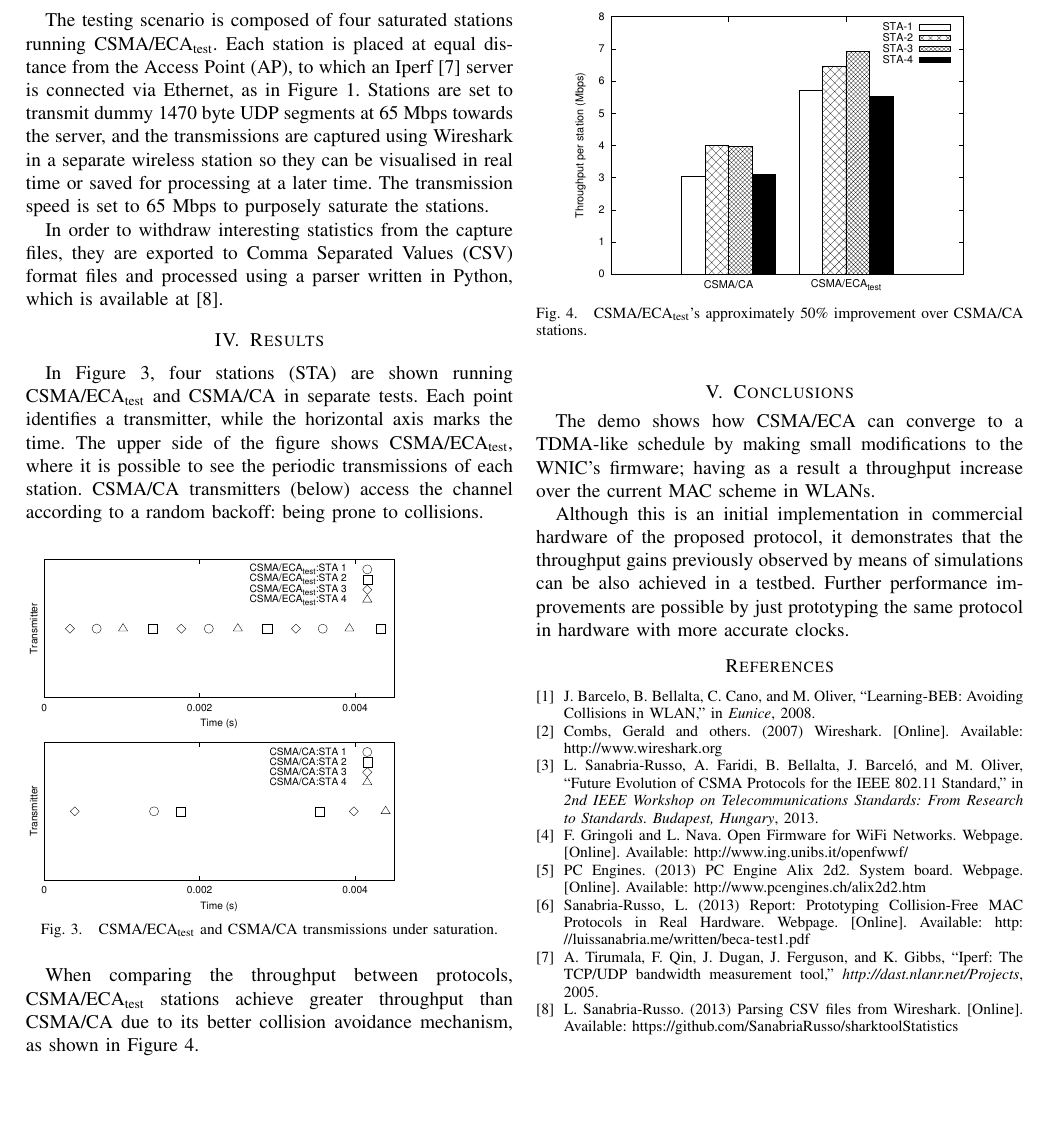
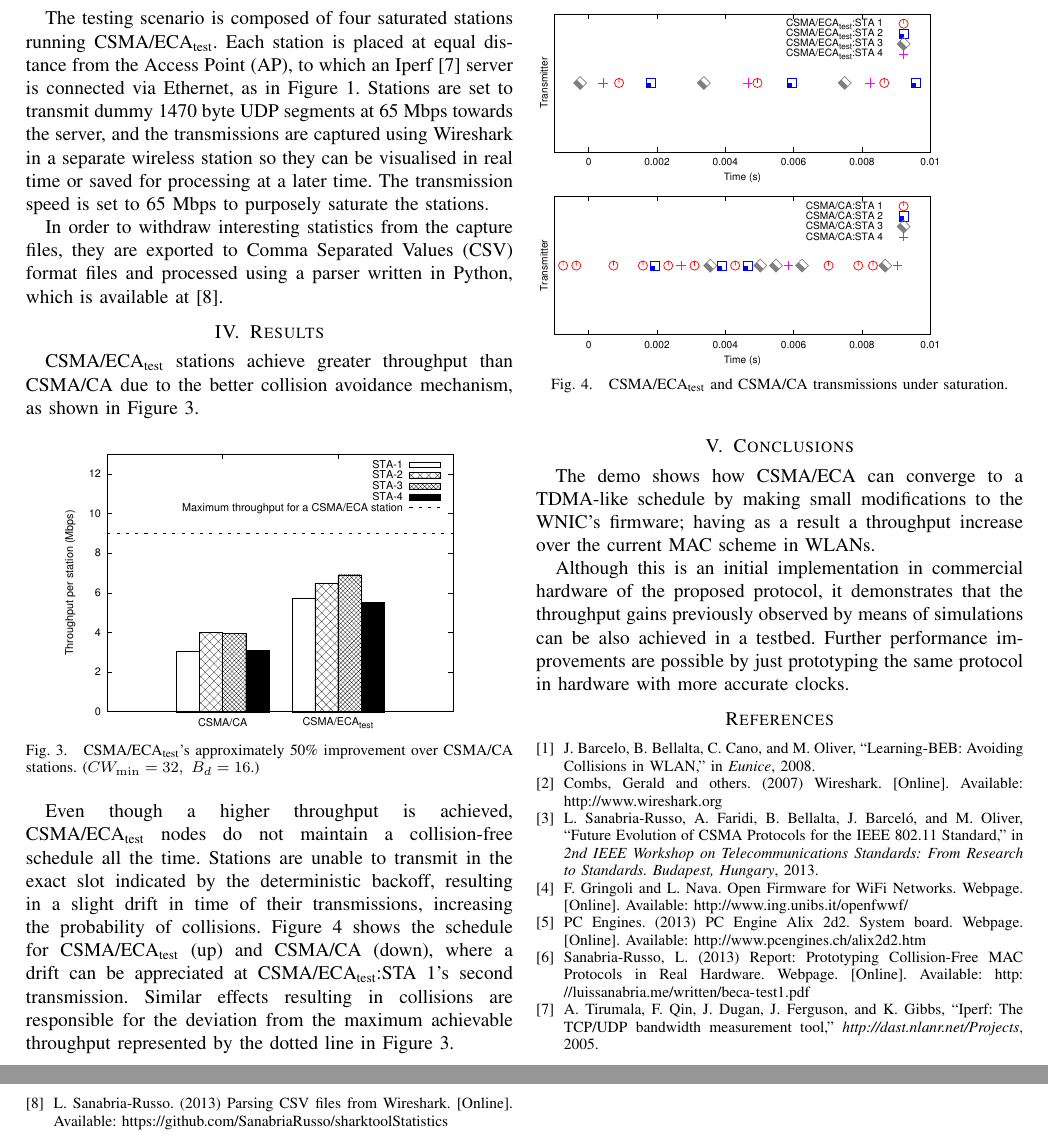
Before and after one commit to SanabriaRusso/INFOCOM14, a LaTeX paper (paper.tex): part of page 2 of 2 before the commit and two parts of pages 2 and 3 of 3 after it, the two joined at a grey line, cut so that both start at the same text, the shorter picture padded with empty space. The pictures show the PDF file paper.pdf that the author committed with the source.

Commit message:
Changed the figures and arranged the explanation

```diff
--- a/paper.tex
+++ b/paper.tex
@@ -133,7 +133,25 @@ A CSMA/ECA station is prototyped using OpenFWWF firmware into Broadcom BCM4318 c
 
 \section{Results}\label{results}
 %CSMA/ECA is able to build a collision-free schedule for successful contenders, as in Figure~\ref{fig:BECA}. When testing CSMA/ECA$_{\text{test}}$, stations are expected to alternate transmissions due to the deterministic backoff after successful transmissions.
-In Figure~\ref{fig:ECA-test}, four stations (STA) are shown running CSMA/ECA$_{\text{test}}$ and CSMA/CA in separate tests. Each point identifies a transmitter, while the horizontal axis marks the time. The upper side of the figure shows CSMA/ECA$_{\text{test}}$, where it is possible to see the periodic transmissions of each station. CSMA/CA transmitters (below) access the channel according to a random backoff: being prone to collisions.
+CSMA/ECA$_{\text{test}}$ stations achieve greater throughput than CSMA/CA due to the better collision avoidance mechanism, as shown in Figure~\ref{fig:throughput}.
+
+%	\begin{figure}[htbp]
+%		\centering
+%		\includegraphics[width=0.9\linewidth, angle=-90]{figures/histogram.eps}
+%		\caption{Sample of Inter-arrival times for CSMA/ECA$_{\text{test}}$ and CSMA/ECA.}
+%		\label{fig:histogram}
+%	\end{figure}
+
+	\begin{figure}[htbp]
+		\centering
+		\includegraphics[width=0.6\linewidth, angle=-90]{figures/throughput-bar-limit.eps}
+		\caption{CSMA/ECA$_{\text{test}}$'s approximately 50\% improvement over CSMA/CA stations. ($CW_{\min}=32,~B_{d}=16$.)}
+		\label{fig:throughput}
+	\end{figure}
+
+Even though a higher throughput is achieved, CSMA/ECA$_{\text{test}}$ nodes do not maintain a collision-free schedule all the time. Stations are unable to transmit in the exact slot indicated by the deterministic backoff, resulting in a slight drift in time of their transmissions, increasing the probability of collisions. Figure~\ref{fig:ECA-test} shows the schedule for CSMA/ECA$_{\text{test}}$ (up) and CSMA/CA (down), where a drift can be appreciated at CSMA/ECA$_{\text{test}}$:STA 1's second transmission. Similar effects resulting in collisions are responsible for the deviation from the maximum achievable throughput represented by the dotted line in Figure~\ref{fig:throughput}.
+
+%, four stations (STA) are shown running CSMA/ECA$_{\text{test}}$ and CSMA/CA in separate tests. Each point identifies a transmitter, while the horizontal axis marks the time. The upper side of the figure shows CSMA/ECA$_{\text{test}}$, where it is possible to see the periodic transmissions of each station. CSMA/CA transmitters (below) access the channel according to a random backoff: being prone to collisions.
 
 %Figure~\ref{fig:histogram} shows a histogram of frame Inter-arrival times, where the CSMA/ECA$_{\text{test}}$'s deterministic backoff originates an almost constant inter-arrival time; while CSMA/CA stations' inter-arrival times are spread over a range of different values of time.
 
@@ -144,21 +162,6 @@ In Figure~\ref{fig:ECA-test}, four stations (STA) are shown running CSMA/ECA$_{\
 		\label{fig:ECA-test}
 	\end{figure}
 
-When comparing the throughput between protocols, CSMA/ECA$_{\text{test}}$ stations achieve greater throughput than CSMA/CA due to its better collision avoidance mechanism, as shown in Figure~\ref{fig:throughput}.
-
-%	\begin{figure}[htbp]
-%		\centering
-%		\includegraphics[width=0.9\linewidth, angle=-90]{figures/histogram.eps}
-%		\caption{Sample of Inter-arrival times for CSMA/ECA$_{\text{test}}$ and CSMA/ECA.}
-%		\label{fig:histogram}
-%	\end{figure}
-
-	\begin{figure}[htbp]
-		\centering
-		\includegraphics[width=0.6\linewidth, angle=-90]{figures/throughput-bar.eps}
-		\caption{CSMA/ECA$_{\text{test}}$'s approximately 50\% improvement over CSMA/CA stations.}
-		\label{fig:throughput}
-	\end{figure}
 
 \section{Conclusions}
 %CSMA/ECA$_{\text{test}}$ builds a collision-free schedule in a totally distributed way, resulting in a throughput increase relative to CSMA/CA.
```
Also changed, not shown: paper.pdf.
